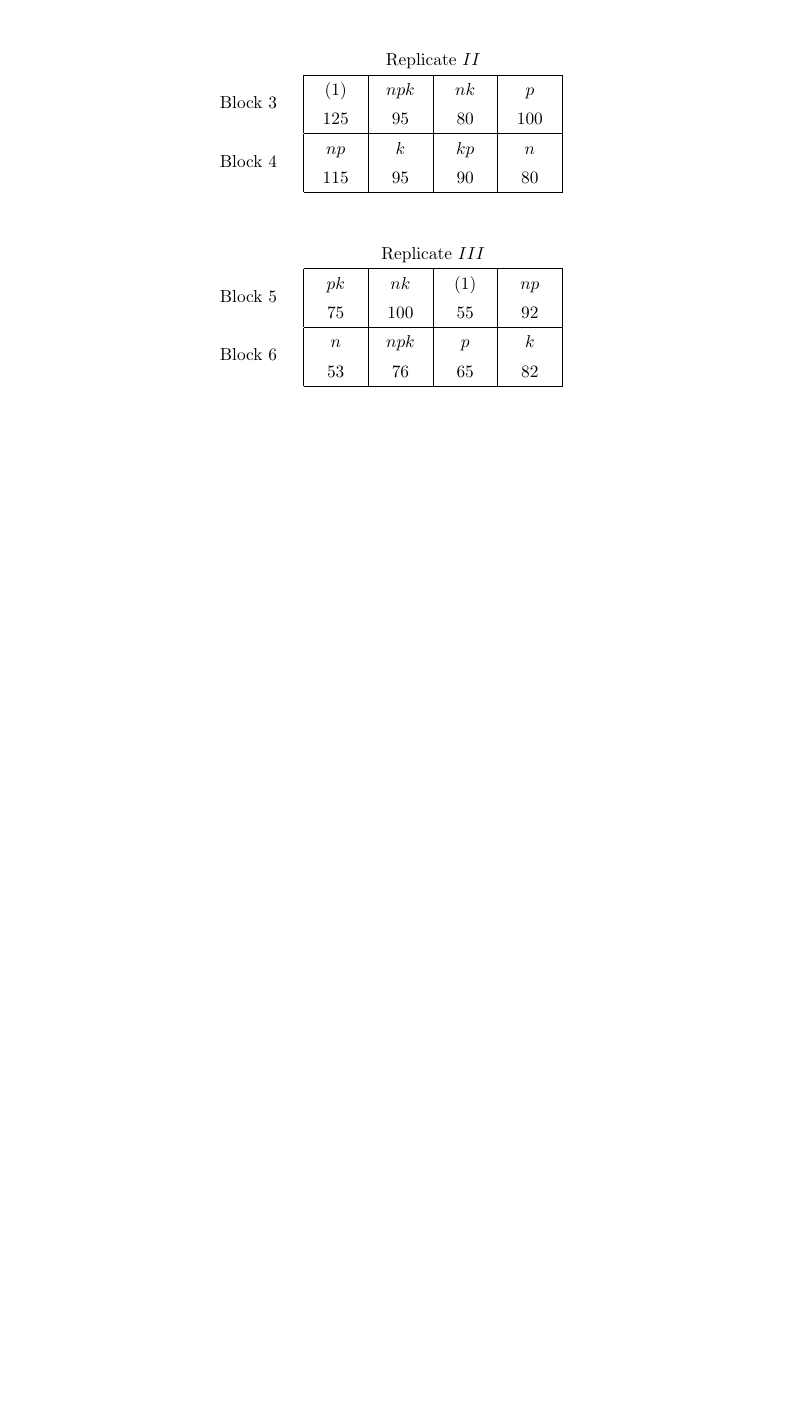
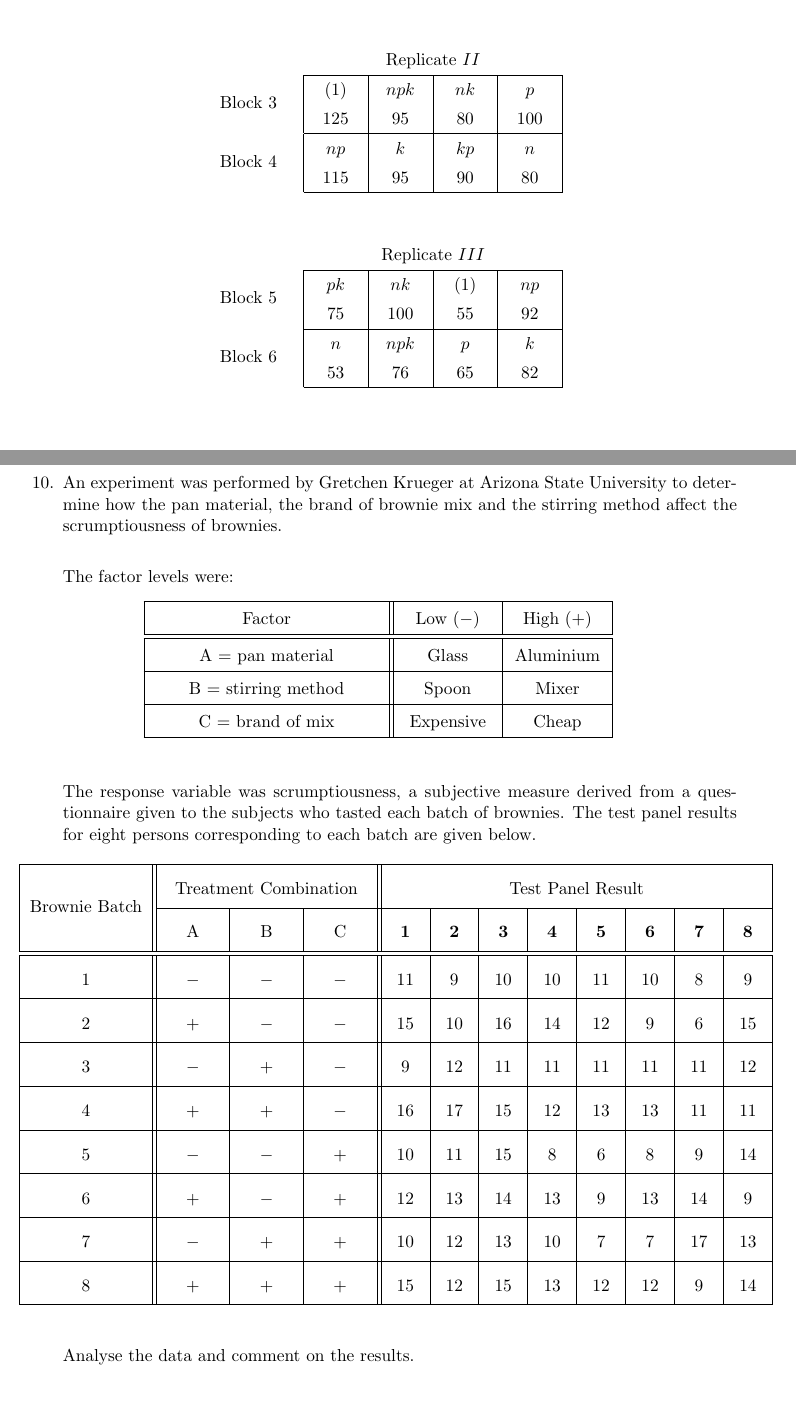
Before and after one commit to sakunisgithub/LaTeX, a LaTeX document (College Practical Sem 6/Design of Experiments/design_of_experiments_practical.tex): part of page 4 of 4 before the commit and two parts of pages 4 and 5 of 5 after it, the two joined at a grey line, cut so that both start at the same text, the shorter picture padded with empty space. Compiled offline with pdfLaTeX.

Commit message:
added problems

```diff
--- a/College Practical Sem 6/Design of Experiments/design_of_experiments_practical.tex
+++ b/College Practical Sem 6/Design of Experiments/design_of_experiments_practical.tex
@@ -623,5 +623,127 @@
 
 	\end{table}
 
+
+
+
+
+
+
+
+
+
+
+
+
+
+
+
+
+
+
+
+
+
+
+%10
+	\item An experiment was performed by Gretchen Krueger at Arizona State University to determine how the pan material, the brand of brownie mix and the stirring method affect the scrumptiousness of brownies. \\
+
+	The factor levels were:
+
+	\begin{table}[!htbp]
+	\def\arraystretch{1.5}
+
+	\begin{center}
+	\begin{tabular}{|>{\centering}m{5cm}||>{\centering}m{2cm}|>{\centering\arraybackslash}m{2cm}|}
+
+	\hline
+
+	Factor & Low $(-)$ & High $(+)$ \\
+
+	\hline
+	\hline
+
+	A = pan material & Glass & Aluminium \\
+
+	\hline
+
+	B = stirring method & Spoon & Mixer \\
+
+	\hline
+
+	C = brand of mix & Expensive & Cheap \\
+
+	\hline
+
+	\end{tabular}
+	\end{center}
+
+	\end{table}
+
+
+	The response variable was scrumptiousness, a subjective measure derived from a questionnaire given to the subjects who tasted each batch of brownies. The test panel results for eight persons corresponding to each batch are given below.
+
+	\begin{table}[!htbp]
+	\def\arraystretch{2}
+
+	\begin{center}
+	\begin{tabular}{|>{\centering}m{2.5cm}||>{\centering}m{1.2cm}|>{\centering}m{1.2cm}|>{\centering}m{1.2cm}||>{\centering}m{0.65cm}|>{\centering}m{0.65cm}|>{\centering}m{0.65cm}|>{\centering}m{0.65cm}|>{\centering}m{0.65cm}|>{\centering}m{0.65cm}|>{\centering}m{0.65cm}|>{\centering\arraybackslash}m{0.65cm}|}
+
+	\hline
+
+	\multirow{2}{*}{Brownie Batch} & \multicolumn{3}{c||}{Treatment Combination} & \multicolumn{8}{c|}{Test Panel Result} \\
+
+	\cline{2-12}
+
+	& A & B & C & \textbf{1} & \textbf{2} & \textbf{3} & \textbf{4} & \textbf{5} & \textbf{6} & \textbf{7} & \textbf{8} \\
+
+	\hline
+	\hline
+
+	1 & $-$ & $-$ & $-$ & 11 & 9 & 10 & 10 & 11 & 10 & 8 & 9 \\
+
+	\hline
+
+	2 & $+$ & $-$ & $-$ & 15 & 10 & 16 & 14 & 12 & 9 & 6 & 15 \\
+
+	\hline
+
+	3 & $-$ & $+$ & $-$ & 9 & 12 & 11 & 11 & 11 & 11 & 11 & 12	\\
+
+	\hline
+
+	4 & $+$ & $+$ & $-$ & 16 & 17 & 15 & 12 & 13 & 13 & 11 & 11 \\
+
+	\hline
+
+	5 & $-$ & $-$ & $+$ & 10 & 11 & 15 & 8 & 6 & 8 & 9 & 14 \\
+
+	\hline
+
+	6 & $+$ & $-$ & $+$ & 12 & 13 & 14 & 13 & 9 & 13 & 14 & 9 \\
+
+	\hline
+
+	7 & $-$ & $+$ & $+$ & 10 & 12 & 13 & 10 & 7 & 7 & 17 & 13 \\
+
+	\hline
+
+	8 & $+$ & $+$ & $+$ & 15 & 12 & 15 & 13 & 12 & 12 & 9 & 14 \\
+
+	\hline
+
+
+	\end{tabular}
+	\end{center}
+
+	\end{table}
+
+	Analyse the data and comment on the results.
+
+
+
+
+
+
 \end{enumerate}
 \end{document}
```
Also changed, not shown: College Practical Sem 6/Design of Experiments/design_of_experiments_practical.pdf, 5 other files.
